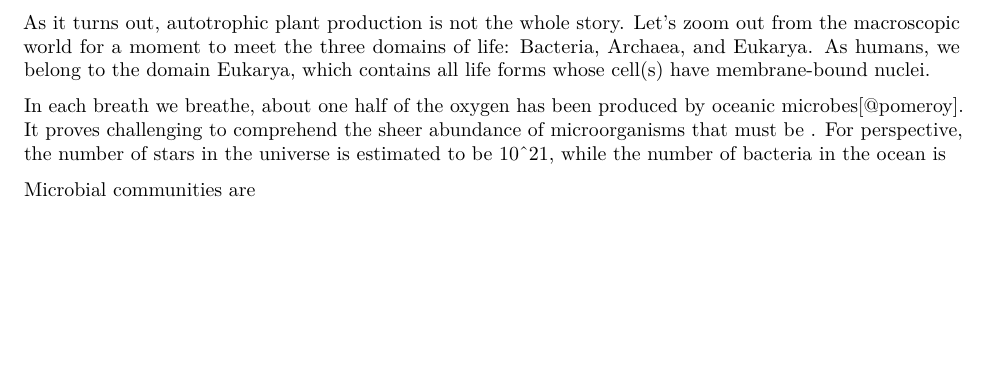
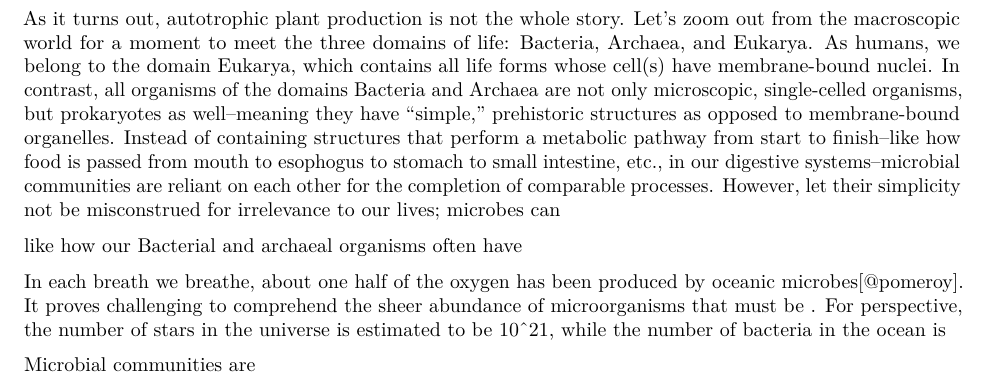
Before and after one commit to klm366/24-25_SchmidtLabNotebook, an R Markdown document (KM_oystersLitReview/KMLitReview.Rmd): part of page 1 of 2, cut so that both start at the same text, the shorter picture padded with empty space. Rendered offline with R 4.5, knitr and Pandoc, then LaTeX, with nearby package versions; a font, style sheet, LaTeX package, included part or bibliography that could not be used is replaced or left out.

Commit message:
lit review progress from study hall 2/7 morning

```diff
--- a/KM_oystersLitReview/KMLitReview.Rmd
+++ b/KM_oystersLitReview/KMLitReview.Rmd
@@ -14,7 +14,9 @@ knitr::opts_chunk$set(echo = TRUE)
 
 Walking into the Schmidt Aquatic Microbiology Lab at Cornell University, I had an idea of how nutrients flowed through ecosystems; I knew it all began with plants performing photosynthesis to turn sunlight energy into sugars for use by their own metabolisms or those of organisms higher in the food chain.
 
-As it turns out, autotrophic plant production is not the whole story. Let's zoom out from the macroscopic world for a moment to meet the three domains of life: Bacteria, Archaea, and Eukarya. As humans, we belong to the domain Eukarya, which contains all life forms whose cell(s) have membrane-bound nuclei.
+As it turns out, autotrophic plant production is not the whole story. Let's zoom out from the macroscopic world for a moment to meet the three domains of life: Bacteria, Archaea, and Eukarya. As humans, we belong to the domain Eukarya, which contains all life forms whose cell(s) have membrane-bound nuclei. In contrast, all organisms of the domains Bacteria and Archaea are not only microscopic, single-celled organisms, but prokaryotes as well–meaning they have "simple," prehistoric structures as opposed to membrane-bound organelles. Instead of containing structures that perform a metabolic pathway from start to finish–like how food is passed from mouth to esophogus to stomach to small intestine, etc., in our digestive systems–microbial communities are reliant on each other for the completion of comparable processes. However, let their simplicity not be misconstrued for irrelevance to our lives; microbes can
+
+like how our Bacterial and archaeal organisms often have
 
 In each breath we breathe, about one half of the oxygen has been produced by oceanic microbes[@pomeroy]. It proves challenging to comprehend the sheer abundance of microorganisms that must be . For perspective, the number of stars in the universe is estimated to be 10\^21, while the number of bacteria in the ocean is
 
```
